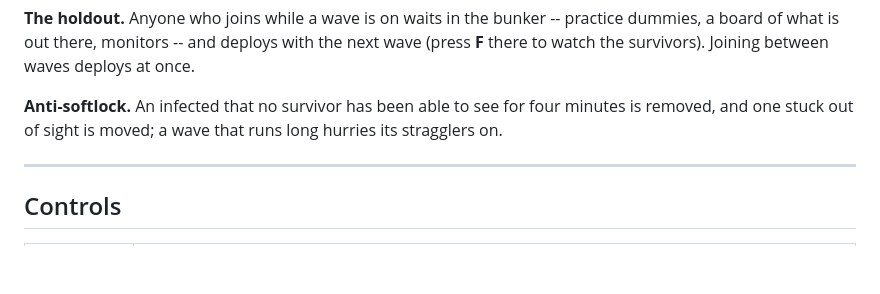
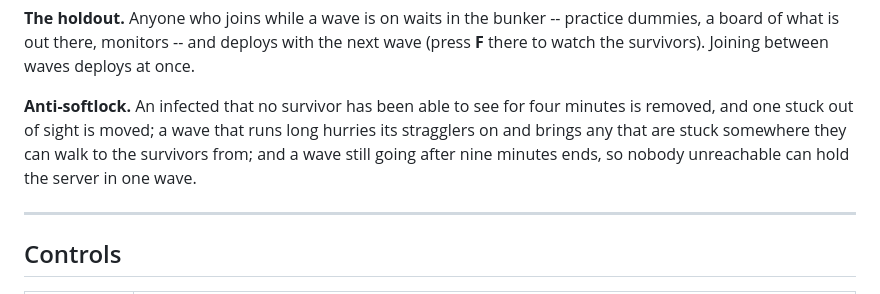
Before and after one commit to thisismynewfmail-ui/rbmainv2, a Markdown page: README.md, the part around the change. Drawn GitHub-style; blank space fills up the shorter version.

Commit message:
README: the wave backstop
Co-Authored-By: Claude Opus 5.5 <noreply@anthropic.com>
Claude-Session: https://claude.ai/code/session_015XYoHqEzaZ5eUD7QgqSWx1

```diff
--- a/README.md
+++ b/README.md
@@ -242,7 +242,9 @@ waves deploys at once.
 
 **Anti-softlock.** An infected that no survivor has been able to see for
 four minutes is removed, and one stuck out of sight is moved; a wave that
-runs long hurries its stragglers on.
+runs long hurries its stragglers on and brings any that are stuck somewhere
+they can walk to the survivors from; and a wave still going after nine
+minutes ends, so nobody unreachable can hold the server in one wave.
 
 ---
 
```
